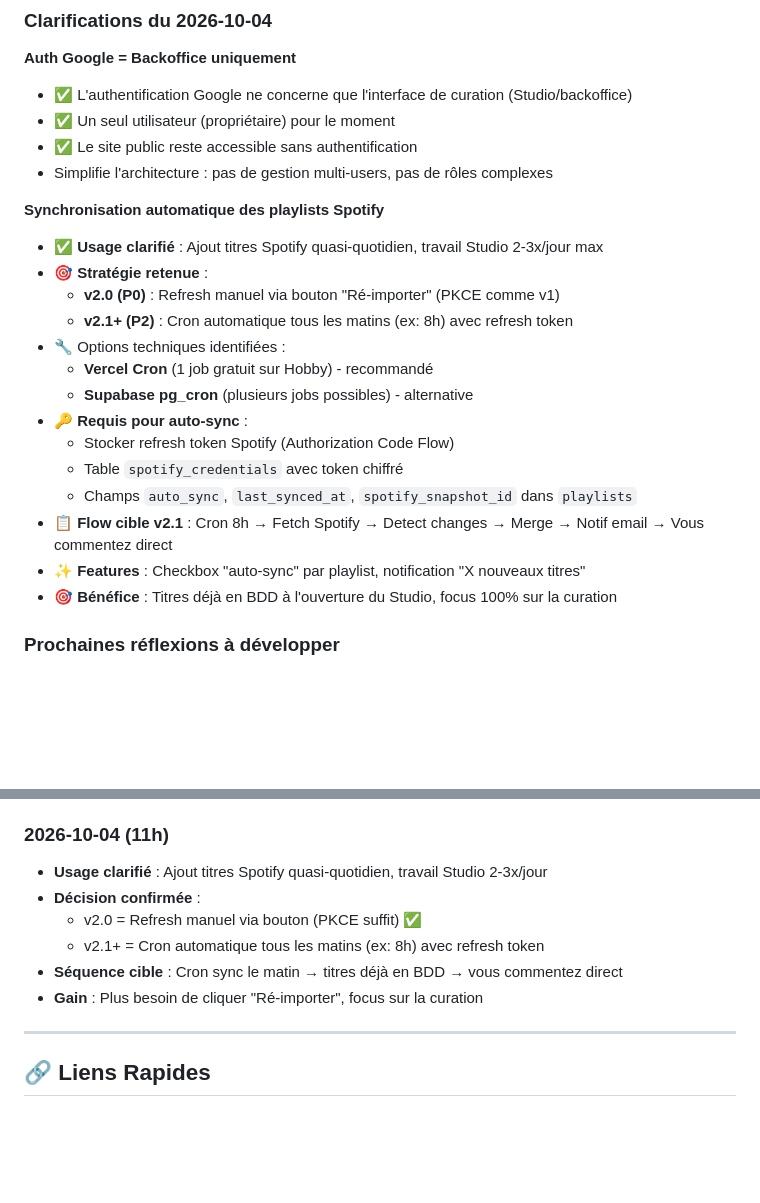
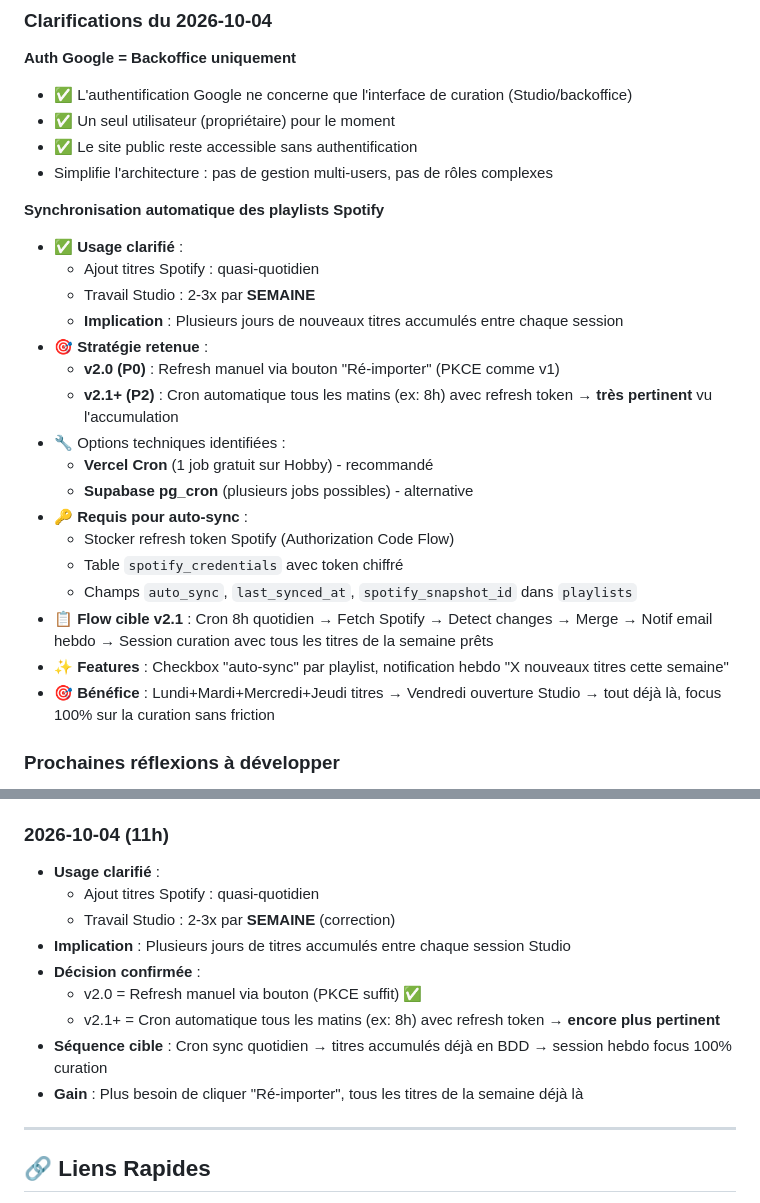
Before and after one commit to hlourdin/curation-studio, a Markdown page: WORKING.md, 2 parts joined by grey strips. Drawn GitHub-style; blank space fills up the shorter version.

Commit message:
docs(v2): correct Studio usage frequency (2-3x/week not /day)
- Correction: Studio usage is 2-3 times per WEEK (not per day)
- Implication: Multiple days of new Spotify tracks accumulate between sessions
- Auto-sync becomes even more valuable (avoid importing 4-5 days of tracks at once)
- Update WORKING.md and backlog with corrected usage pattern
- v2.0 manual refresh still acceptable, but v2.1 cron highly beneficial

Co-authored-by: Hervé Lourdin <hlourdin@users.noreply.github.com>

```diff
--- a/WORKING.md
+++ b/WORKING.md
@@ -26,10 +26,13 @@
 - Simplifie l'architecture : pas de gestion multi-users, pas de rôles complexes
 
 **Synchronisation automatique des playlists Spotify**
-- ✅ **Usage clarifié** : Ajout titres Spotify quasi-quotidien, travail Studio 2-3x/jour max
+- ✅ **Usage clarifié** :
+  - Ajout titres Spotify : quasi-quotidien
+  - Travail Studio : 2-3x par **SEMAINE**
+  - **Implication** : Plusieurs jours de nouveaux titres accumulés entre chaque session
 - 🎯 **Stratégie retenue** :
   - **v2.0 (P0)** : Refresh manuel via bouton "Ré-importer" (PKCE comme v1)
-  - **v2.1+ (P2)** : Cron automatique tous les matins (ex: 8h) avec refresh token
+  - **v2.1+ (P2)** : Cron automatique tous les matins (ex: 8h) avec refresh token → **très pertinent** vu l'accumulation
 - 🔧 Options techniques identifiées :
   - **Vercel Cron** (1 job gratuit sur Hobby) - recommandé
   - **Supabase pg_cron** (plusieurs jobs possibles) - alternative
@@ -37,9 +40,9 @@
   - Stocker refresh token Spotify (Authorization Code Flow)
   - Table `spotify_credentials` avec token chiffré
   - Champs `auto_sync`, `last_synced_at`, `spotify_snapshot_id` dans `playlists`
-- 📋 **Flow cible v2.1** : Cron 8h → Fetch Spotify → Detect changes → Merge → Notif email → Vous commentez direct
-- ✨ **Features** : Checkbox "auto-sync" par playlist, notification "X nouveaux titres"
-- 🎯 **Bénéfice** : Titres déjà en BDD à l'ouverture du Studio, focus 100% sur la curation
+- 📋 **Flow cible v2.1** : Cron 8h quotidien → Fetch Spotify → Detect changes → Merge → Notif email hebdo → Session curation avec tous les titres de la semaine prêts
+- ✨ **Features** : Checkbox "auto-sync" par playlist, notification hebdo "X nouveaux titres cette semaine"
+- 🎯 **Bénéfice** : Lundi+Mardi+Mercredi+Jeudi titres → Vendredi ouverture Studio → tout déjà là, focus 100% sur la curation sans friction
 
 ### Prochaines réflexions à développer
 
@@ -80,12 +83,15 @@
 - Recommandation : v2.0 = update manuelle, v2.1 = ajout cron optionnel
 
 ### 2026-10-04 (11h)
-- **Usage clarifié** : Ajout titres Spotify quasi-quotidien, travail Studio 2-3x/jour
+- **Usage clarifié** :
+  - Ajout titres Spotify : quasi-quotidien
+  - Travail Studio : 2-3x par **SEMAINE** (correction)
+- **Implication** : Plusieurs jours de titres accumulés entre chaque session Studio
 - **Décision confirmée** :
   - v2.0 = Refresh manuel via bouton (PKCE suffit) ✅
-  - v2.1+ = Cron automatique tous les matins (ex: 8h) avec refresh token
-- **Séquence cible** : Cron sync le matin → titres déjà en BDD → vous commentez direct
-- **Gain** : Plus besoin de cliquer "Ré-importer", focus sur la curation
+  - v2.1+ = Cron automatique tous les matins (ex: 8h) avec refresh token → **encore plus pertinent**
+- **Séquence cible** : Cron sync quotidien → titres accumulés déjà en BDD → session hebdo focus 100% curation
+- **Gain** : Plus besoin de cliquer "Ré-importer", tous les titres de la semaine déjà là
 
 ---
 
```
Also changed, not shown: doc/backlog.md (+1 -1 lines).
